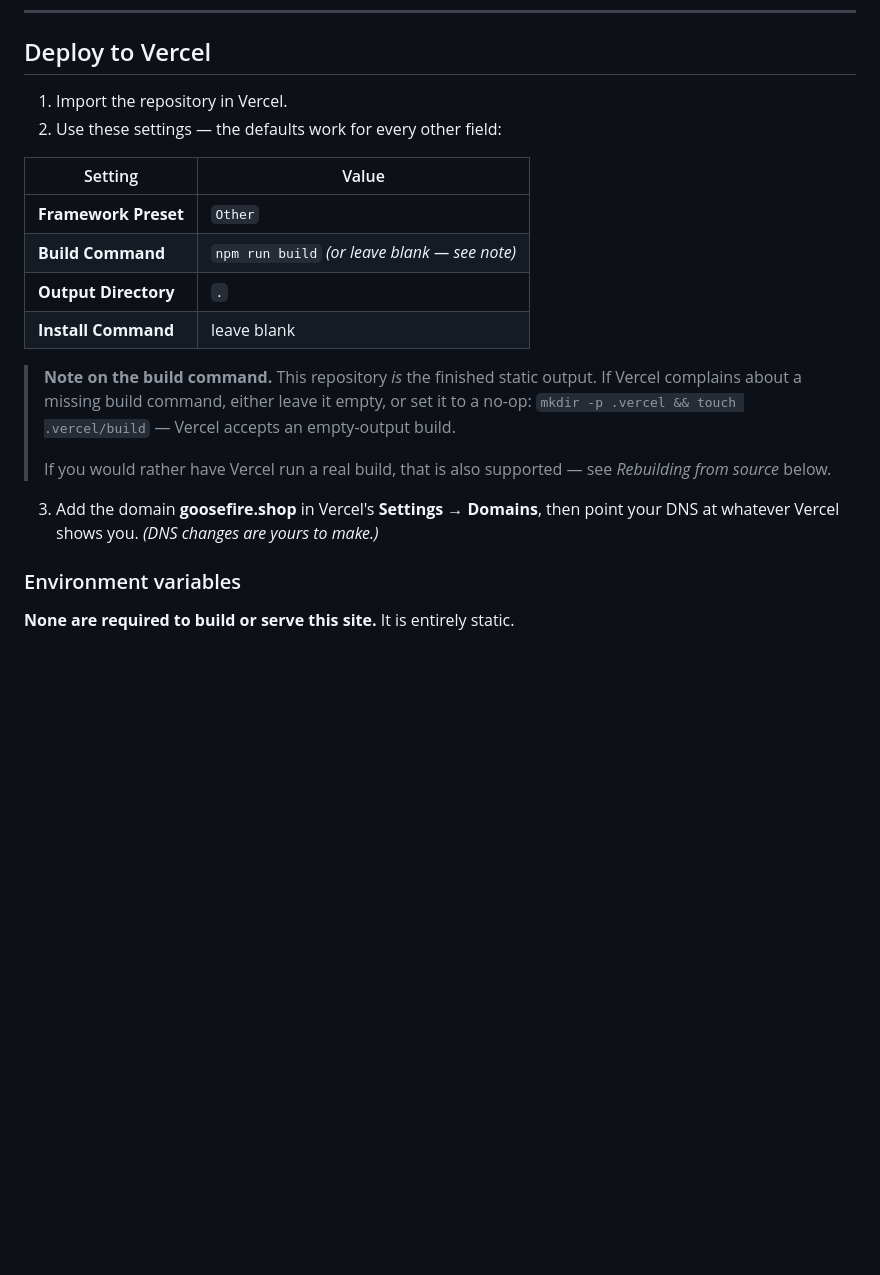
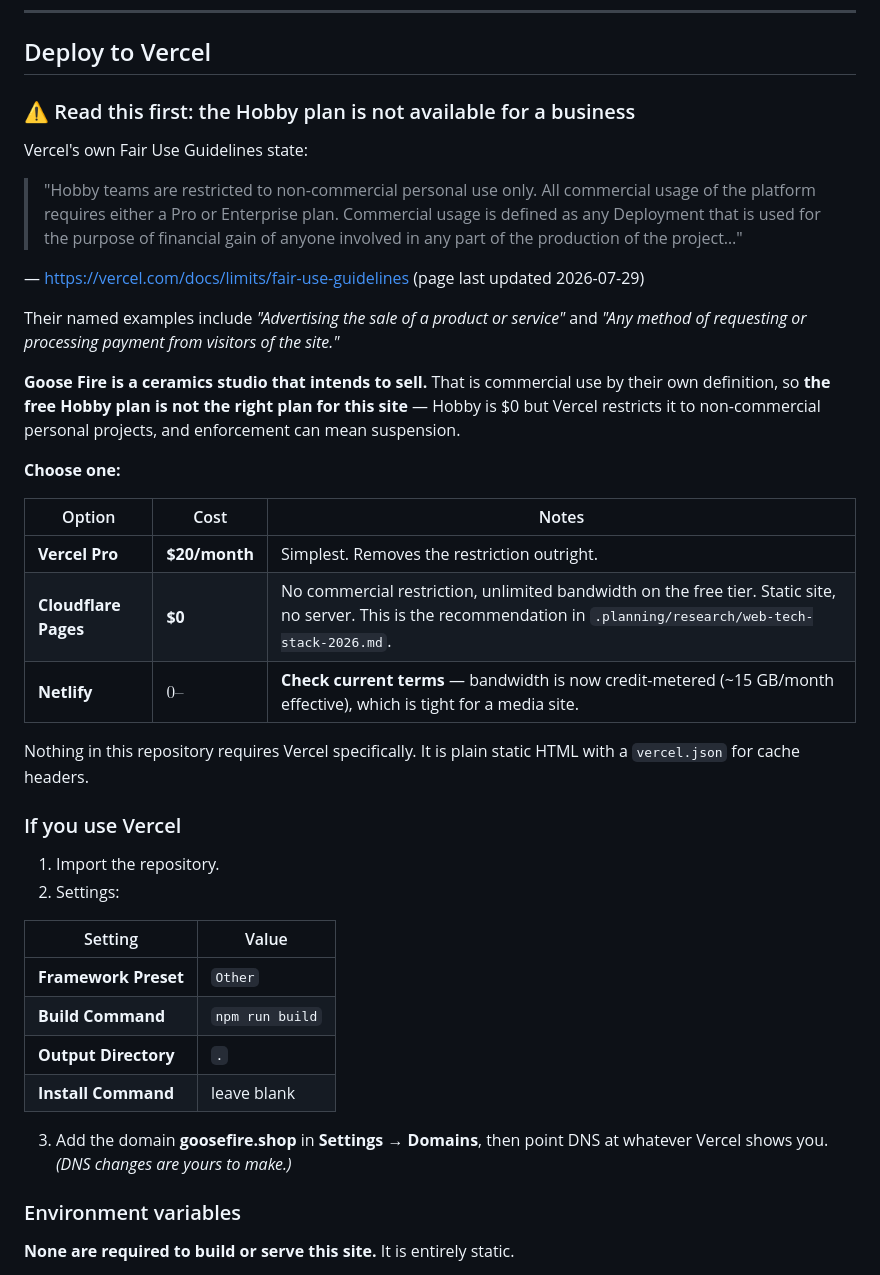
Before and after one commit to jesseakc/goosefire-shop, a Markdown page: README.md, the part around the change. Rendered like a GitHub page; blank space fills up the shorter version.

Commit message:
Warn that Vercel Hobby excludes commercial use
Vercel's Fair Use Guidelines (vercel.com/docs/limits/fair-use-guidelines,
updated 2026-07-29) state Hobby is restricted to non-commercial personal
use, and define commercial as advertising the sale of a product or
processing payment from visitors.

Goose Fire intends to sell, so Hobby is the wrong plan. README now leads
with this and offers Cloudflare Pages (free, no commercial restriction)
or Vercel Pro ($20/mo) instead.

```diff
--- a/README.md
+++ b/README.md
@@ -52,25 +52,49 @@ There is nothing to install and nothing to compile.
 
 ## Deploy to Vercel
 
-1. Import the repository in Vercel.
-2. Use these settings — the defaults work for every other field:
+### ⚠ Read this first: the Hobby plan is not available for a business
+
+Vercel's own Fair Use Guidelines state:
+
+> "Hobby teams are restricted to non-commercial personal use only. All commercial usage of the
+> platform requires either a Pro or Enterprise plan. Commercial usage is defined as any
+> Deployment that is used for the purpose of financial gain of anyone involved in any part of the
+> production of the project…"
+
+— <https://vercel.com/docs/limits/fair-use-guidelines> (page last updated 2026-07-29)
+
+Their named examples include *"Advertising the sale of a product or service"* and *"Any method of
+requesting or processing payment from visitors of the site."*
+
+**Goose Fire is a ceramics studio that intends to sell.** That is commercial use by their own
+definition, so **the free Hobby plan is not the right plan for this site** — Hobby is $0 but
+Vercel restricts it to non-commercial personal projects, and enforcement can mean suspension.
+
+**Choose one:**
+
+| Option | Cost | Notes |
+|---|---|---|
+| **Vercel Pro** | **$20/month** | Simplest. Removes the restriction outright. |
+| **Cloudflare Pages** | **$0** | No commercial restriction, unlimited bandwidth on the free tier. Static site, no server. This is the recommendation in `.planning/research/web-tech-stack-2026.md`. |
+| **Netlify** | $0–$ | **Check current terms** — bandwidth is now credit-metered (~15 GB/month effective), which is tight for a media site. |
+
+Nothing in this repository requires Vercel specifically. It is plain static HTML with a
+`vercel.json` for cache headers.
+
+### If you use Vercel
+
+1. Import the repository.
+2. Settings:
 
 | Setting | Value |
 |---|---|
 | **Framework Preset** | `Other` |
-| **Build Command** | `npm run build` *(or leave blank — see note)* |
+| **Build Command** | `npm run build` |
 | **Output Directory** | `.` |
 | **Install Command** | leave blank |
 
-> **Note on the build command.** This repository *is* the finished static output. If Vercel
-> complains about a missing build command, either leave it empty, or set it to a no-op:
-> `mkdir -p .vercel && touch .vercel/build` — Vercel accepts an empty-output build.
->
-> If you would rather have Vercel run a real build, that is also supported — see
-> *Rebuilding from source* below.
-
-3. Add the domain **goosefire.shop** in Vercel's **Settings → Domains**, then point your
-   DNS at whatever Vercel shows you. *(DNS changes are yours to make.)*
+3. Add the domain **goosefire.shop** in **Settings → Domains**, then point DNS at whatever Vercel
+   shows you. *(DNS changes are yours to make.)*
 
 ### Environment variables
 
```
